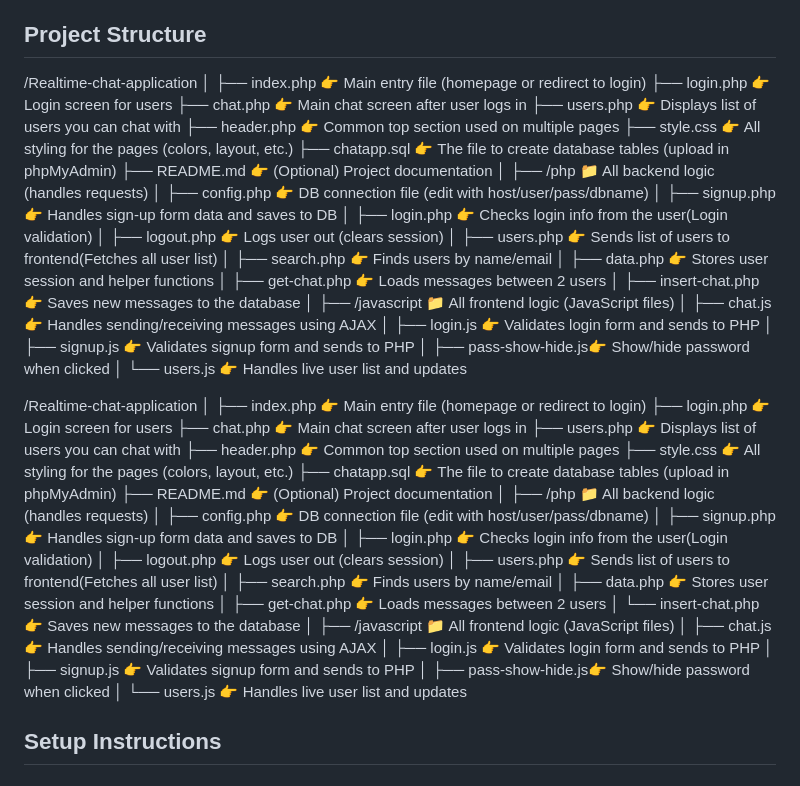
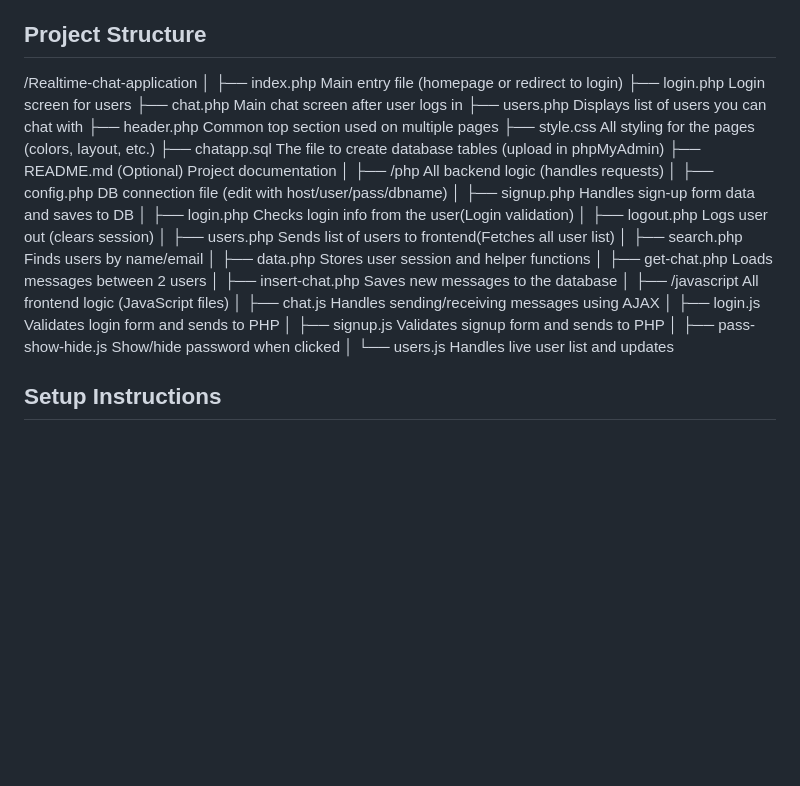
Before and after one commit to Radhikagarg20/Realtime-chat-application, a Markdown page: README.md, the part around the change. Drawn GitHub-style; blank space fills up the shorter version.

```diff
--- a/README.md
+++ b/README.md
@@ -27,73 +27,32 @@ _(Note: Hosted on a free server; please be patient as it may take a few seconds
 
 /Realtime-chat-application
 │
-├── index.php            👉 Main entry file (homepage or redirect to login)
-├── login.php            👉 Login screen for users
-├── chat.php             👉 Main chat screen after user logs in
-├── users.php            👉 Displays list of users you can chat with
-├── header.php           👉 Common top section used on multiple pages
-├── style.css            👉 All styling for the pages (colors, layout, etc.)
-├── chatapp.sql          👉 The file to create database tables (upload in phpMyAdmin)
-├── README.md            👉 (Optional) Project documentation
+├── index.php             Main entry file (homepage or redirect to login)
+├── login.php             Login screen for users
+├── chat.php              Main chat screen after user logs in
+├── users.php             Displays list of users you can chat with
+├── header.php            Common top section used on multiple pages
+├── style.css             All styling for the pages (colors, layout, etc.)
+├── chatapp.sql           The file to create database tables (upload in phpMyAdmin)
+├── README.md             (Optional) Project documentation
 │
-├── /php                 📁 All backend logic (handles requests)
-│   ├── config.php       👉 DB connection file (edit with host/user/pass/dbname)
-│   ├── signup.php       👉 Handles sign-up form data and saves to DB
-│   ├── login.php        👉 Checks login info from the user(Login validation)
-│   ├── logout.php       👉 Logs user out (clears session)
-│   ├── users.php        👉 Sends list of users to frontend(Fetches all user list)
-│   ├── search.php       👉 Finds users by name/email
-│   ├── data.php         👉 Stores user session and helper functions
-│   ├── get-chat.php     👉 Loads messages between 2 users
-│   ├── insert-chat.php  👉 Saves new messages to the database
+├── /php                  All backend logic (handles requests)
+│   ├── config.php        DB connection file (edit with host/user/pass/dbname)
+│   ├── signup.php        Handles sign-up form data and saves to DB
+│   ├── login.php         Checks login info from the user(Login validation)
+│   ├── logout.php        Logs user out (clears session)
+│   ├── users.php         Sends list of users to frontend(Fetches all user list)
+│   ├── search.php        Finds users by name/email
+│   ├── data.php          Stores user session and helper functions
+│   ├── get-chat.php      Loads messages between 2 users
+│   ├── insert-chat.php   Saves new messages to the database
 │
-├── /javascript          📁 All frontend logic (JavaScript files)
-│   ├── chat.js          👉 Handles sending/receiving messages using AJAX
-│   ├── login.js         👉 Validates login form and sends to PHP
-│   ├── signup.js        👉 Validates signup form and sends to PHP
-│   ├── pass-show-hide.js👉 Show/hide password when clicked
-│   └── users.js         👉 Handles live user list and updates
-
-
-
-
-
-/Realtime-chat-application
-│
-├── index.php            👉 Main entry file (homepage or redirect to login)
-├── login.php            👉 Login screen for users
-├── chat.php             👉 Main chat screen after user logs in
-├── users.php            👉 Displays list of users you can chat with
-├── header.php           👉 Common top section used on multiple pages
-├── style.css            👉 All styling for the pages (colors, layout, etc.)
-├── chatapp.sql          👉 The file to create database tables (upload in phpMyAdmin)
-├── README.md            👉 (Optional) Project documentation
-│
-├── /php                 📁 All backend logic (handles requests)
-│   ├── config.php       👉 DB connection file (edit with host/user/pass/dbname)
-│   ├── signup.php       👉 Handles sign-up form data and saves to DB
-│   ├── login.php        👉 Checks login info from the user(Login validation)
-│   ├── logout.php       👉 Logs user out (clears session)
-│   ├── users.php        👉 Sends list of users to frontend(Fetches all user list)
-│   ├── search.php       👉 Finds users by name/email
-│   ├── data.php         👉 Stores user session and helper functions
-│   ├── get-chat.php     👉 Loads messages between 2 users
-│   └── insert-chat.php  👉 Saves new messages to the database
-│
-├── /javascript          📁 All frontend logic (JavaScript files)
-│   ├── chat.js          👉 Handles sending/receiving messages using AJAX
-│   ├── login.js         👉 Validates login form and sends to PHP
-│   ├── signup.js        👉 Validates signup form and sends to PHP
-│   ├── pass-show-hide.js👉 Show/hide password when clicked
-│   └── users.js         👉 Handles live user list and updates
-
-
-
-
-
-
-
-
+├── /javascript           All frontend logic (JavaScript files)
+│   ├── chat.js           Handles sending/receiving messages using AJAX
+│   ├── login.js          Validates login form and sends to PHP
+│   ├── signup.js         Validates signup form and sends to PHP
+│   ├── pass-show-hide.js Show/hide password when clicked
+│   └── users.js          Handles live user list and updates
 
 
 ## Setup Instructions
```
